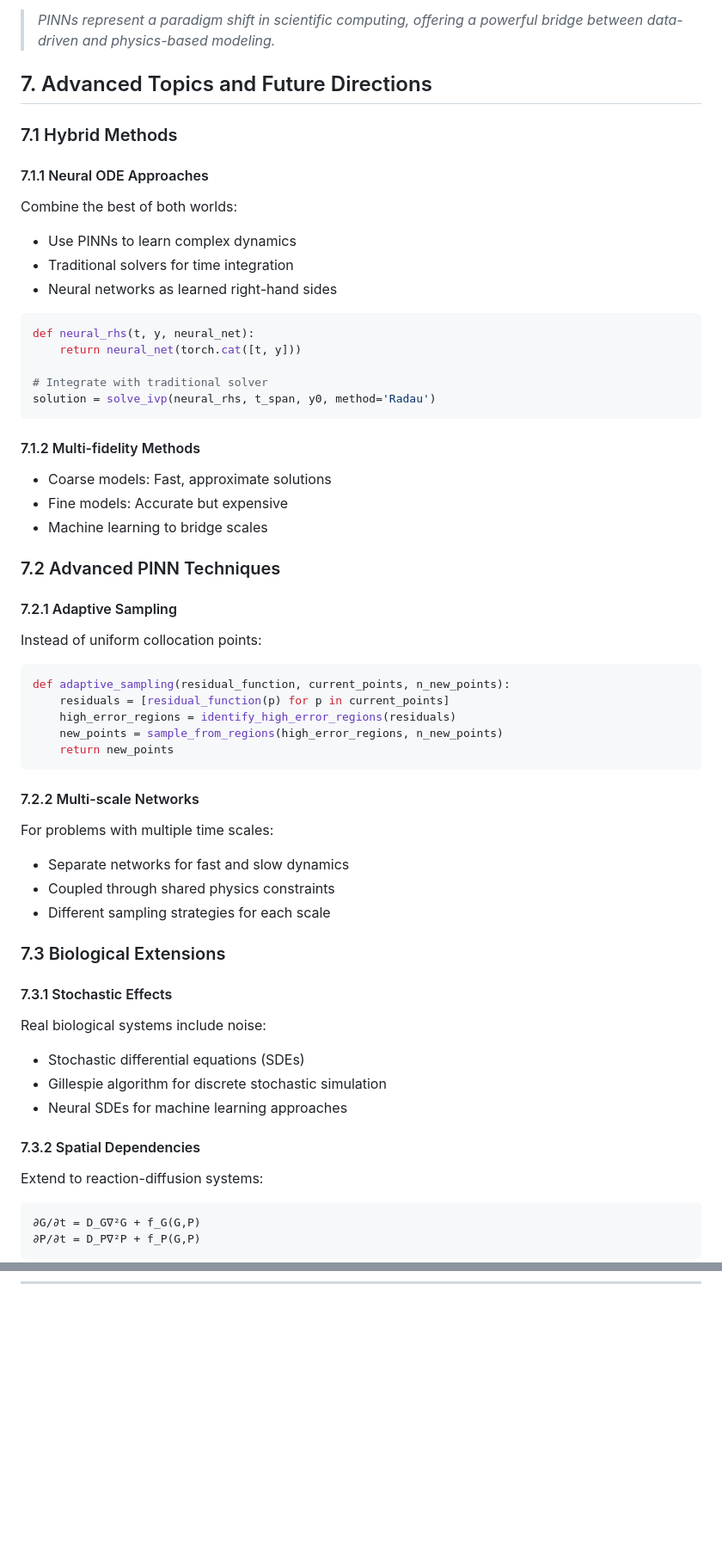
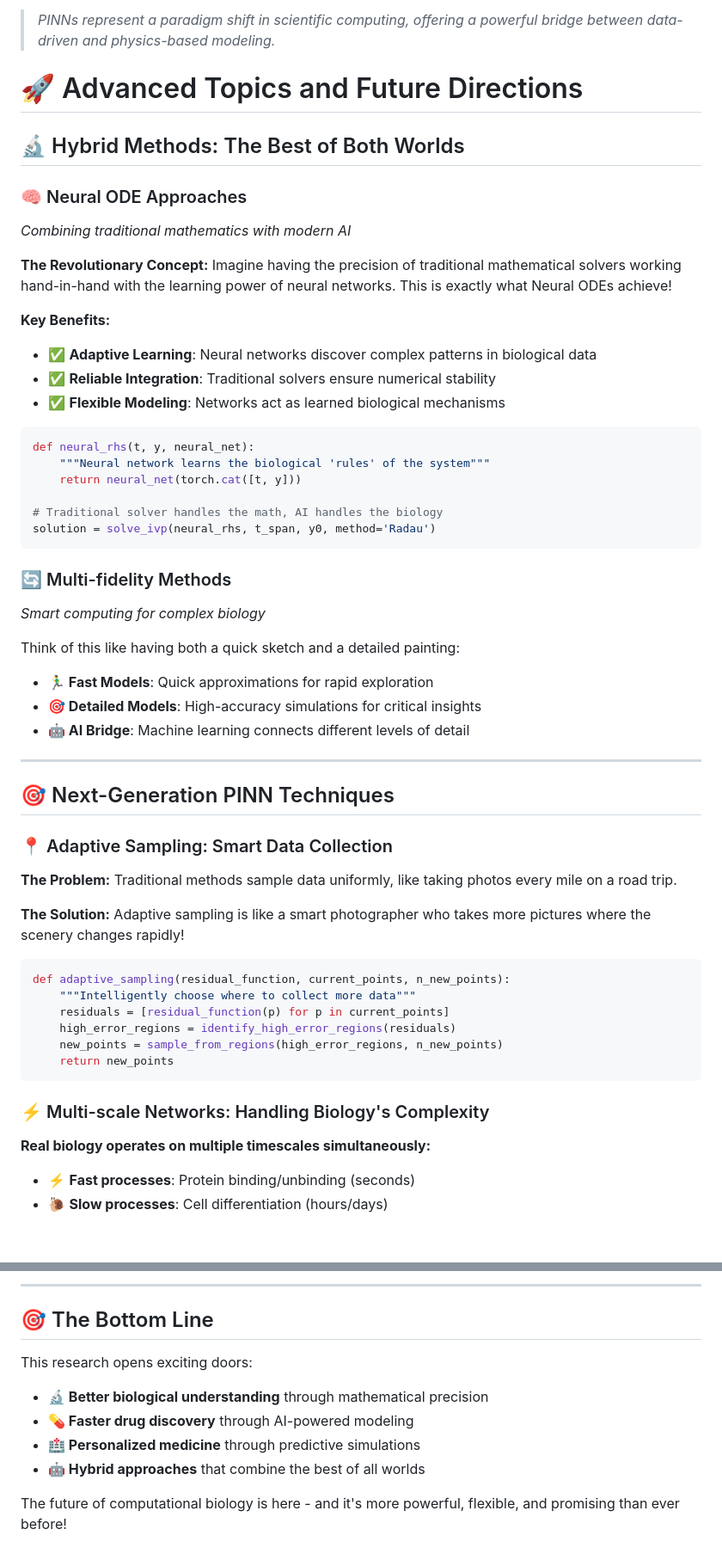
Before and after one commit to SiefEldinSameh/stem-cell-pinns-project, a Markdown page: Untitled-1.md, 2 parts joined by grey strips. Shown at 86% size. GitHub-like rendering; blank space fills up the shorter version.

````diff
--- a/Untitled-1.md
+++ b/Untitled-1.md
@@ -526,65 +526,60 @@ L_boundary = ||NN(t_boundary) - y_boundary||²
 
 
 
-## 7. Advanced Topics and Future Directions
+# 🚀 Advanced Topics and Future Directions
 
-### 7.1 Hybrid Methods
+## 🔬 Hybrid Methods: The Best of Both Worlds
 
-#### 7.1.1 Neural ODE Approaches
+### 🧠 Neural ODE Approaches
+*Combining traditional mathematics with modern AI*
 
-Combine the best of both worlds:
-- Use PINNs to learn complex dynamics
-- Traditional solvers for time integration
-- Neural networks as learned right-hand sides
+**The Revolutionary Concept:**
+Imagine having the precision of traditional mathematical solvers working hand-in-hand with the learning power of neural networks. This is exactly what Neural ODEs achieve!
+
+**Key Benefits:**
+- ✅ **Adaptive Learning**: Neural networks discover complex patterns in biological data
+- ✅ **Reliable Integration**: Traditional solvers ensure numerical stability
+- ✅ **Flexible Modeling**: Networks act as learned biological mechanisms
 
 ```python
 def neural_rhs(t, y, neural_net):
+    """Neural network learns the biological 'rules' of the system"""
     return neural_net(torch.cat([t, y]))
 
-# Integrate with traditional solver
+# Traditional solver handles the math, AI handles the biology
 solution = solve_ivp(neural_rhs, t_span, y0, method='Radau')
 ```
 
-#### 7.1.2 Multi-fidelity Methods
+### 🔄 Multi-fidelity Methods
+*Smart computing for complex biology*
 
-- Coarse models: Fast, approximate solutions
-- Fine models: Accurate but expensive
-- Machine learning to bridge scales
+Think of this like having both a quick sketch and a detailed painting:
+- **🏃‍♂️ Fast Models**: Quick approximations for rapid exploration
+- **🎯 Detailed Models**: High-accuracy simulations for critical insights
+- **🤖 AI Bridge**: Machine learning connects different levels of detail
 
-### 7.2 Advanced PINN Techniques
+---
 
-#### 7.2.1 Adaptive Sampling
+## 🎯 Next-Generation PINN Techniques
 
-Instead of uniform collocation points:
+### 📍 Adaptive Sampling: Smart Data Collection
+
+**The Problem:** Traditional methods sample data uniformly, like taking photos every mile on a road trip.
+
+**The Solution:** Adaptive sampling is like a smart photographer who takes more pictures where the scenery changes rapidly!
+
 ```python
 def adaptive_sampling(residual_function, current_points, n_new_points):
+    """Intelligently choose where to collect more data"""
     residuals = [residual_function(p) for p in current_points]
     high_error_regions = identify_high_error_regions(residuals)
     new_points = sample_from_regions(high_error_regions, n_new_points)
     return new_points
 ```
 
-#### 7.2.2 Multi-scale Networks
+### ⚡ Multi-scale Networks: Handling Biology's Complexity
 
-For problems with multiple time scales:
-- Separate networks for fast and slow dynamics
-- Coupled through shared physics constraints
-- Different sampling strategies for each scale
+**Real biology operates on multiple timescales simultaneously:**
+- ⚡ **Fast processes**: Protein binding/unbinding (seconds)
+- 🐌 **Slow processes**: Cell differentiation (hours/days)
 
-### 7.3 Biological Extensions
-
-#### 7.3.1 Stochastic Effects
-
-Real biological systems include noise:
-- Stochastic differential equations (SDEs)
-- Gillespie algorithm for discrete stochastic simulation
-- Neural SDEs for machine learning approaches
-
-#### 7.3.2 Spatial Dependencies
-
-Extend to reaction-diffusion systems:
-```
-∂G/∂t = D_G∇²G + f_G(G,P)
-∂P/∂t = D_P∇²P + f_P(G,P)
-```
-
@@ -663,0 +711,11 @@ This study provides:
+---
+
+## 🎯 The Bottom Line
+
+This research opens exciting doors:
+- **🔬 Better biological understanding** through mathematical precision
+- **💊 Faster drug discovery** through AI-powered modeling
+- **🏥 Personalized medicine** through predictive simulations
+- **🤖 Hybrid approaches** that combine the best of all worlds
+
+The future of computational biology is here - and it's more powerful, flexible, and promising than ever before!
````
Also changed, not shown: other parts of Untitled-1.md (+111 -59 lines).
